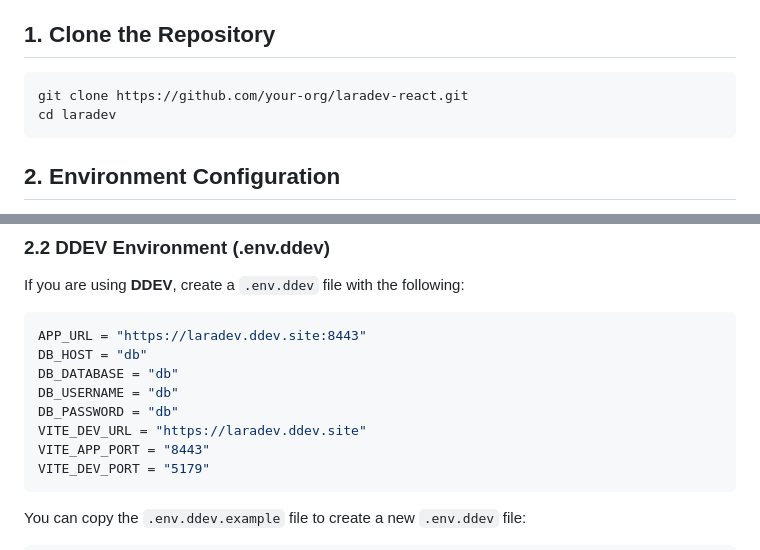
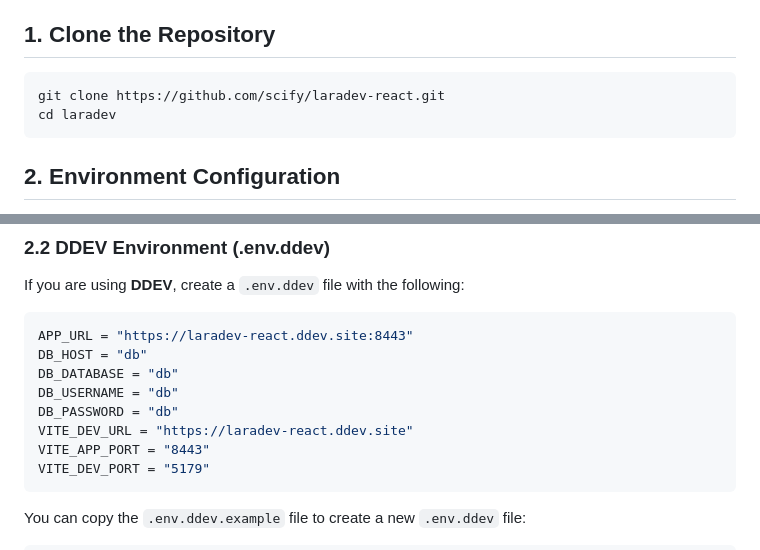
Before and after one commit to scify/laradev-react, a Markdown page: LOCAL-DEVELOPMENT.md, 2 parts joined by grey strips. Rendered like a GitHub page.

````diff
--- a/LOCAL-DEVELOPMENT.md
+++ b/LOCAL-DEVELOPMENT.md
@@ -29,7 +29,7 @@
 ## 1. Clone the Repository
 
 ```sh
-git clone https://github.com/your-org/laradev-react.git
+git clone https://github.com/scify/laradev-react.git
 cd laradev
 ```
 
@@ -53,12 +53,12 @@ cp .env.example .env
 If you are using **DDEV**, create a `.env.ddev` file with the following:
 
 ```ini
-APP_URL = "https://laradev.ddev.site:8443"
+APP_URL = "https://laradev-react.ddev.site:8443"
 DB_HOST = "db"
 DB_DATABASE = "db"
 DB_USERNAME = "db"
 DB_PASSWORD = "db"
-VITE_DEV_URL = "https://laradev.ddev.site"
+VITE_DEV_URL = "https://laradev-react.ddev.site"
 VITE_APP_PORT = "8443"
 VITE_DEV_PORT = "5179"
 ```
````
